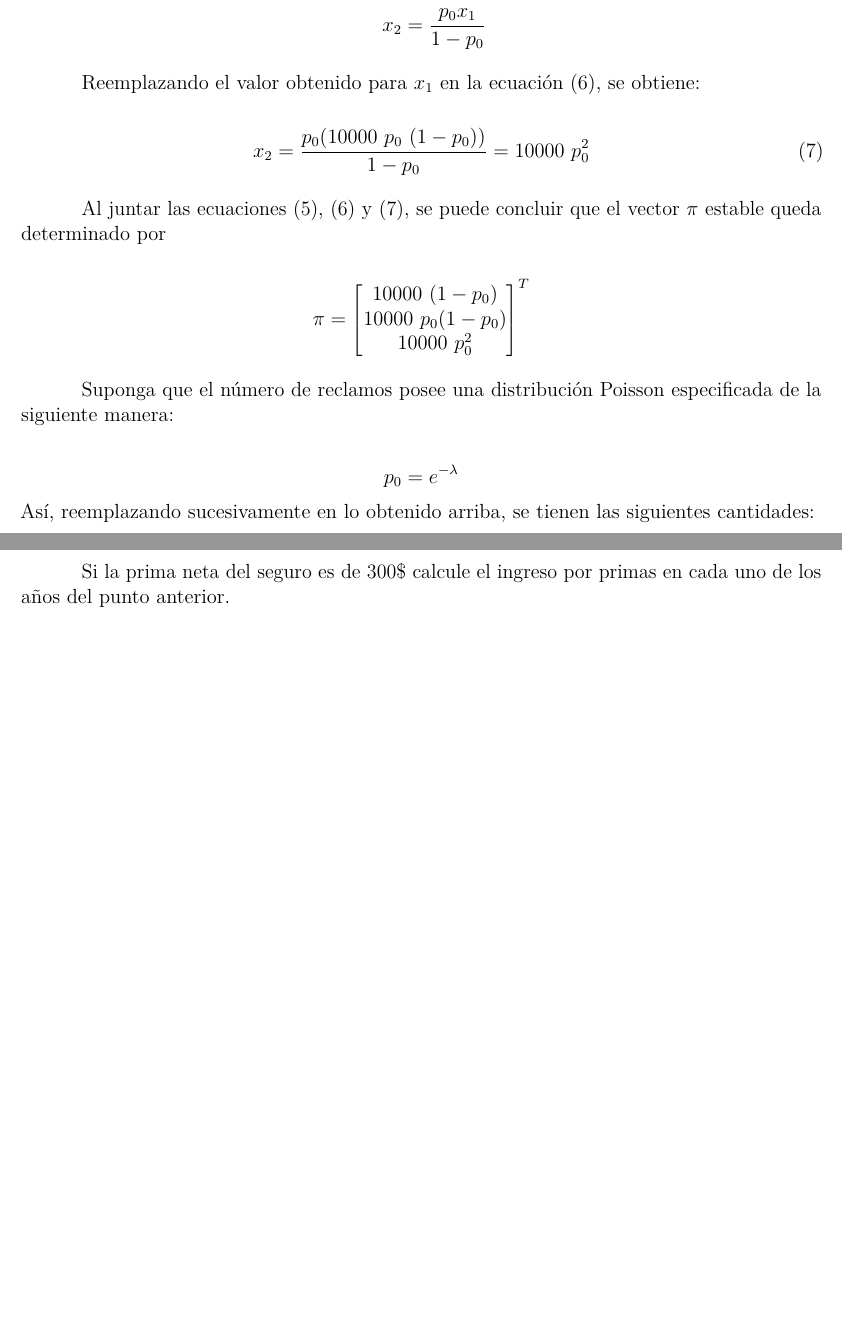
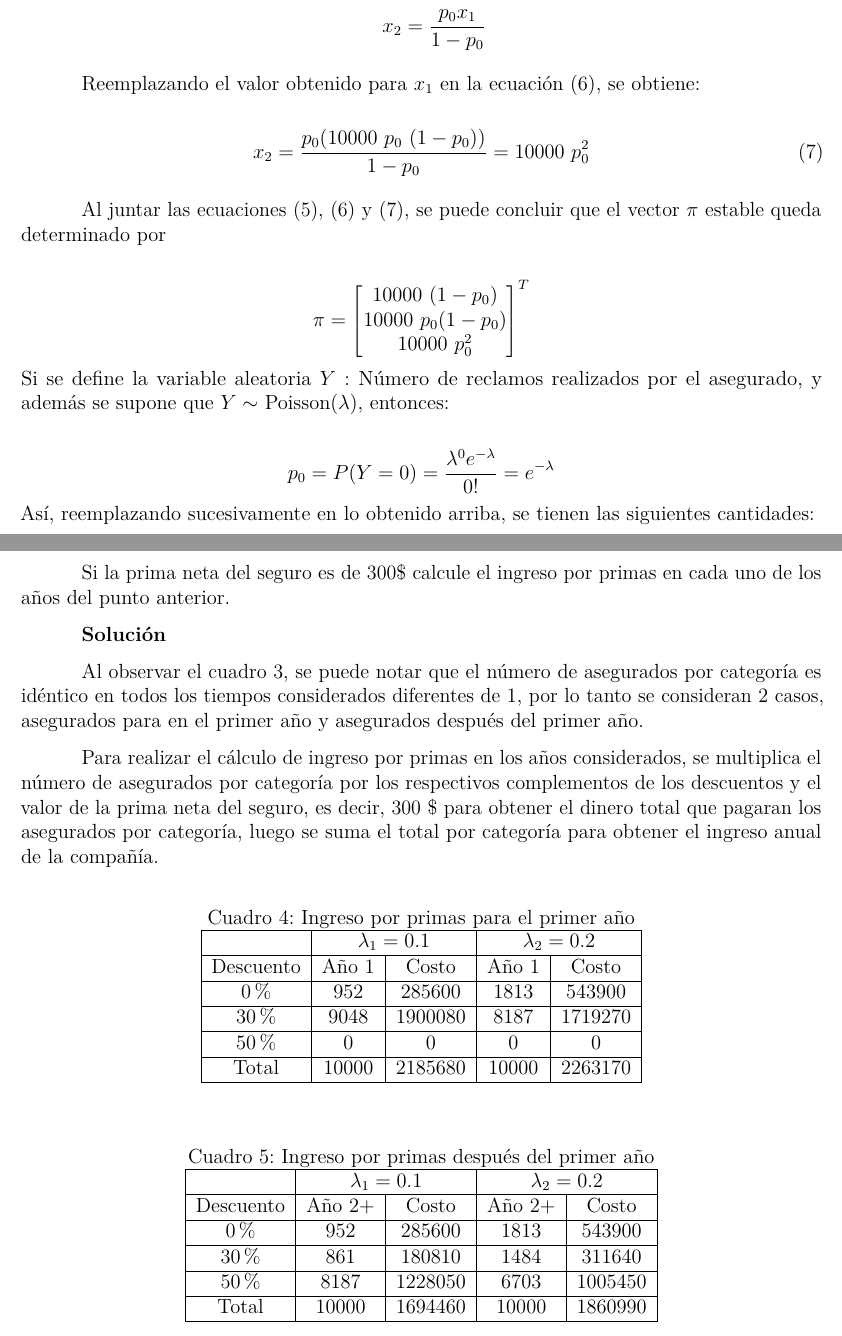
Before and after one commit to jgaleanoa/ActuariaSegurosGenerales, an R Markdown document (Trabajo2/Trabajo2.Rmd): two parts of pages 7 and 9 of 9, joined at a grey line, cut so that both start at the same text, the shorter picture padded with empty space. Rendered offline with R 4.5, knitr and Pandoc, then LaTeX, with nearby package versions.

Commit message:
Finish homework 2

```diff
--- a/Trabajo2/Trabajo2.Rmd
+++ b/Trabajo2/Trabajo2.Rmd
@@ -227,11 +227,10 @@ $$
               10000 \ p_0^2
           \end{bmatrix}^T
 $$
-
-Suponga que el número de reclamos posee una distribución Poisson especificada de la siguiente manera:
+Si se define la variable aleatoria $Y:$ Número de reclamos realizados por el asegurado, y además se supone que $Y \sim$ Poisson($\lambda$), entonces:
 
 $$
-p_0 = e^{-\lambda}
+p_0 = P(Y = 0) = \frac{\lambda^{0}e^{-\lambda}}{0!} = e^{-\lambda}
 $$
 Así, reemplazando sucesivamente en lo obtenido arriba, se tienen las siguientes cantidades:
 
@@ -299,3 +298,16 @@ Tiempo & \multicolumn{1}{c|}{0}   & \multicolumn{1}{c|}{1}    & 2    & \multicol
 
 Si la prima neta del seguro es de 300\$ calcule el ingreso por primas en
 cada uno de los años del punto anterior.
+
+**Solución**
+
+Al observar el cuadro 3, se puede notar que el número de asegurados por categoría es idéntico en todos los tiempos considerados diferentes de 1, por lo tanto se consideran 2 casos, asegurados para en el primer año y asegurados después del primer año.
+
+Para realizar el cálculo de ingreso por primas en los años considerados, se multiplica el número de asegurados por categoría por los respectivos complementos de los descuentos y el valor de la prima neta del seguro, es decir, 300 \$ para obtener el dinero total que pagaran los asegurados por categoría, luego se suma el total por categoría para obtener el ingreso anual de la compañía.
+
+\begin{table}[H]
+\caption{Ingreso por primas para el primer año}
+\centering
+\begin{tabular}{|c|cc|cc|}
+\hline
+\multicolumn{1}{|c|}{}          & \multicolumn{2}{c|}{$\lambda_1 = 0.1$}                     & \multicolumn{2}{c|}{$\lambda_2 = 0.2$}                     \\ \hline
@@ -301,0 +317,11 @@ cada uno de los años del punto anterior.
+$50\%$                          & \multicolumn{1}{c|}{0}     & 0                           & \multicolumn{1}{c|}{0}     & 0                           \\ \hline
+Total                           & \multicolumn{1}{c|}{10000} & 2185680                     & \multicolumn{1}{c|}{10000} & 2263170                     \\ \hline
+\end{tabular}
+\end{table}
+
+\begin{table}[H]
+\caption{Ingreso por primas después del primer año}
+\centering
+\begin{tabular}{|c|cc|cc|}
+\hline
+\multicolumn{1}{|c|}{}          & \multicolumn{2}{c|}{$\lambda_1 = 0.1$}                      & \multicolumn{2}{c|}{$\lambda_2 = 0.2$}                      \\ \hline
```
Also changed, not shown: Trabajo2/Trabajo2.Rmd (14 more changed lines).
